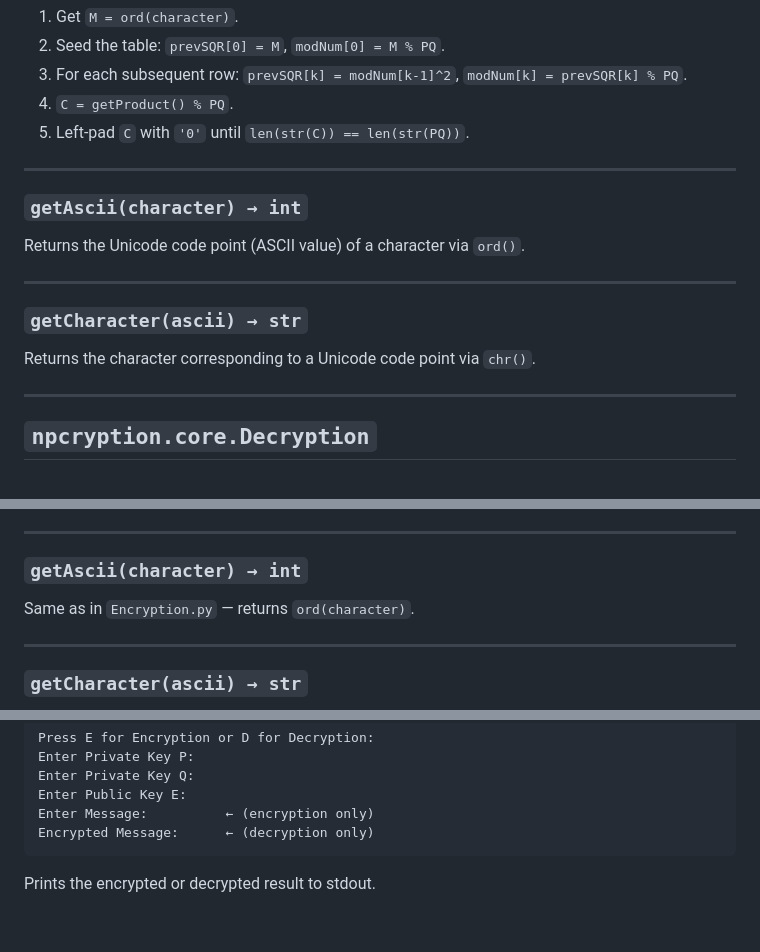
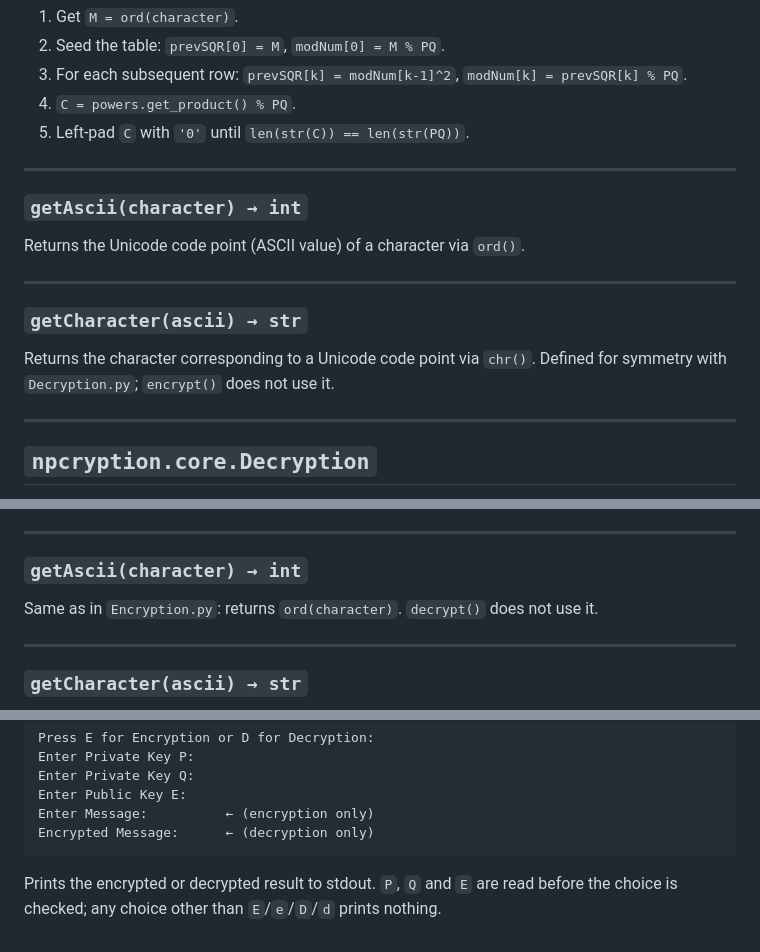
Before and after one commit to NiharParikh17/NPcryption, a Markdown page: docs/api-reference.md, 3 parts joined by grey strips. GitHub-like rendering.

````diff
--- a/docs/api-reference.md
+++ b/docs/api-reference.md
@@ -86,7 +88,7 @@ Encrypts a single character using modular exponentiation.
 1. Get `M = ord(character)`.
 2. Seed the table: `prevSQR[0] = M`, `modNum[0] = M % PQ`.
 3. For each subsequent row: `prevSQR[k] = modNum[k-1]^2`, `modNum[k] = prevSQR[k] % PQ`.
-4. `C = getProduct() % PQ`.
+4. `C = powers.get_product() % PQ`.
 5. Left-pad `C` with `'0'` until `len(str(C)) == len(str(PQ))`.
 
 ---
@@ -99,7 +101,7 @@ Returns the Unicode code point (ASCII value) of a character via `ord()`.
 
 ### `getCharacter(ascii) → str`
 
-Returns the character corresponding to a Unicode code point via `chr()`.
+Returns the character corresponding to a Unicode code point via `chr()`. Defined for symmetry with `Decryption.py`; `encrypt()` does not use it.
 
 ---
 
@@ -161,7 +164,7 @@ Decrypts a single ciphertext integer using modular exponentiation with the priva
 
 ### `getAscii(character) → int`
 
-Same as in `Encryption.py` — returns `ord(character)`.
+Same as in `Encryption.py`: returns `ord(character)`. `decrypt()` does not use it.
 
 ---
 
@@ -367,4 +389,4 @@ Enter Message:          ← (encryption only)
 Encrypted Message:      ← (decryption only)
 ```
 
-Prints the encrypted or decrypted result to stdout.
+Prints the encrypted or decrypted result to stdout. `P`, `Q` and `E` are read before the choice is checked; any choice other than `E`/`e`/`D`/`d` prints nothing.
````
Also changed, not shown: other parts of docs/api-reference.md (+45 -23 lines).
